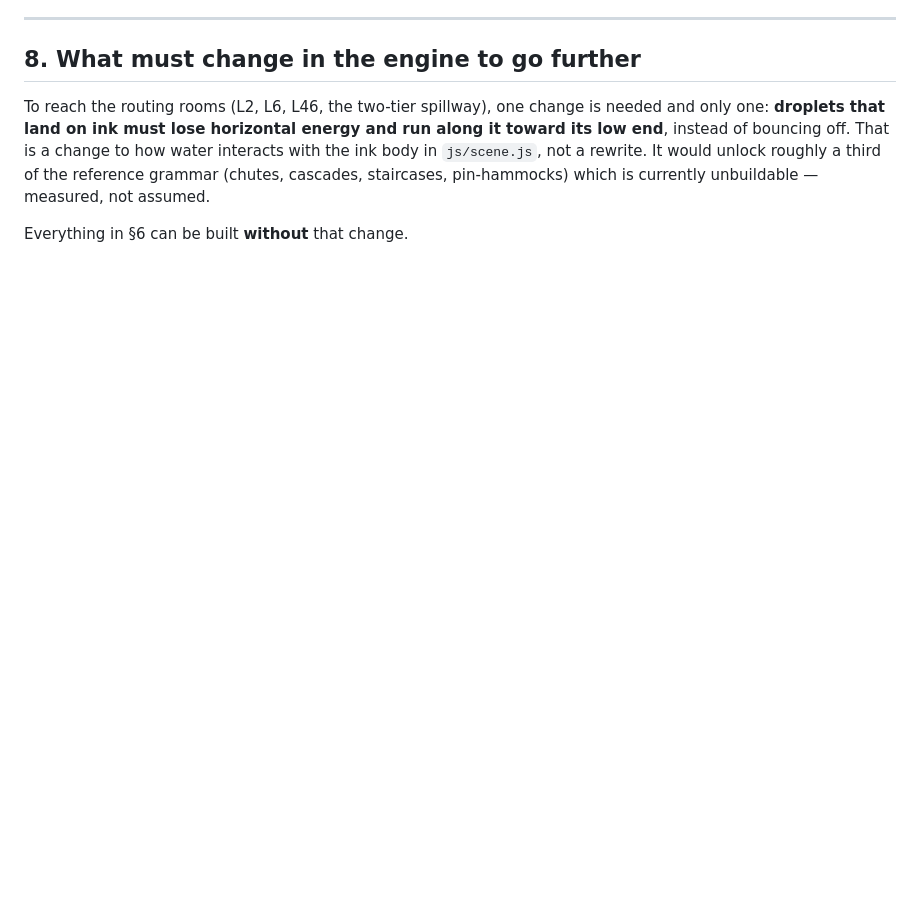
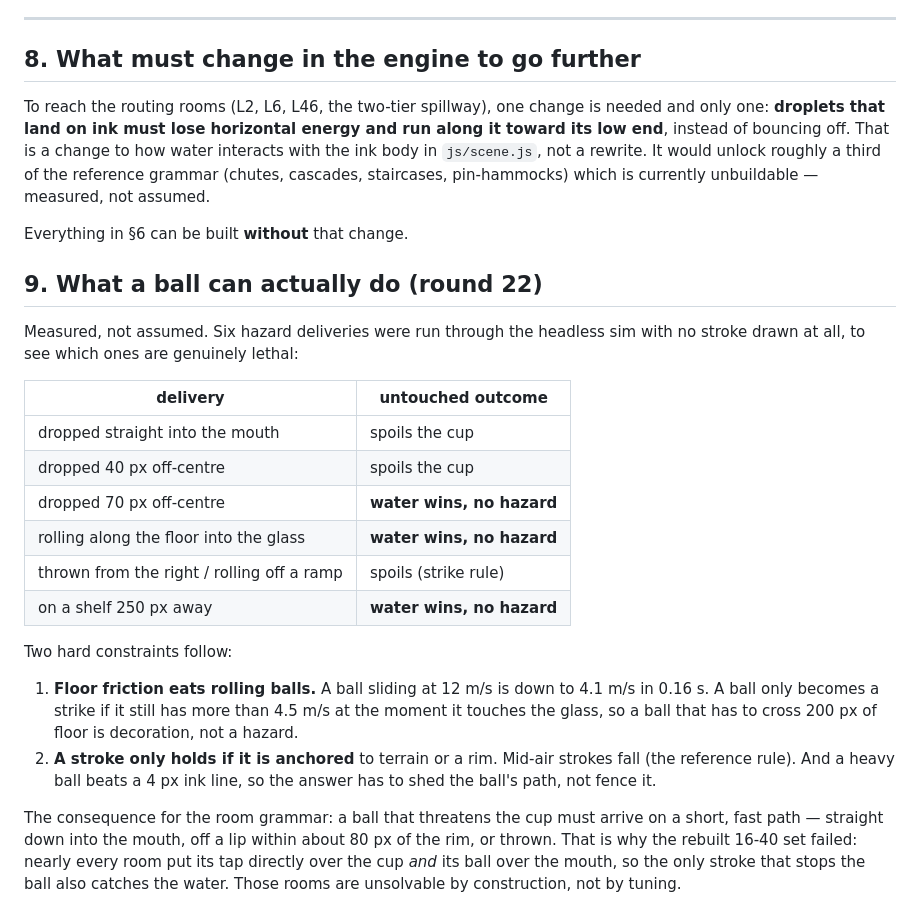
Before and after one commit to shivprasad2312/paper-fold, a Markdown page: docs/COMPETITOR-ALGORITHM.md, the part around the change. Drawn GitHub-style; blank space fills up the shorter version.

Commit message:
Write down what a ball can and cannot threaten
Six hazard deliveries measured untouched. Floor friction kills rolling
balls (12 m/s to 4 m/s in 0.16 s), a stroke only holds where it is
anchored, and a ball more than 70 px off the mouth is harmless. That
explains why the rebuilt 16-40 rooms failed: their ball sat over the
mouth while their tap sat over the same cup, so the stroke that stops
the ball is also the stroke that catches the water.

Co-authored-by: arena-agent <297053741+arena-agent@users.noreply.github.com>

```diff
--- a/docs/COMPETITOR-ALGORITHM.md
+++ b/docs/COMPETITOR-ALGORITHM.md
@@ -206,3 +206,34 @@ rewrite. It would unlock roughly a third of the reference grammar (chutes, casca
 pin-hammocks) which is currently unbuildable — measured, not assumed.
 
 Everything in §6 can be built **without** that change.
+
+## 9. What a ball can actually do (round 22)
+
+Measured, not assumed. Six hazard deliveries were run through the headless sim
+with no stroke drawn at all, to see which ones are genuinely lethal:
+
+| delivery | untouched outcome |
+|---|---|
+| dropped straight into the mouth | spoils the cup |
+| dropped 40 px off-centre | spoils the cup |
+| dropped 70 px off-centre | **water wins, no hazard** |
+| rolling along the floor into the glass | **water wins, no hazard** |
+| thrown from the right / rolling off a ramp | spoils (strike rule) |
+| on a shelf 250 px away | **water wins, no hazard** |
+
+Two hard constraints follow:
+
+1. **Floor friction eats rolling balls.** A ball sliding at 12 m/s is down to
+   4.1 m/s in 0.16 s. A ball only becomes a strike if it still has more than
+   4.5 m/s at the moment it touches the glass, so a ball that has to cross
+   200 px of floor is decoration, not a hazard.
+2. **A stroke only holds if it is anchored** to terrain or a rim. Mid-air
+   strokes fall (the reference rule). And a heavy ball beats a 4 px ink line,
+   so the answer has to shed the ball's path, not fence it.
+
+The consequence for the room grammar: a ball that threatens the cup must
+arrive on a short, fast path — straight down into the mouth, off a lip within
+about 80 px of the rim, or thrown. That is why the rebuilt 16-40 set failed:
+nearly every room put its tap directly over the cup *and* its ball over the
+mouth, so the only stroke that stops the ball also catches the water. Those
+rooms are unsolvable by construction, not by tuning.
```
